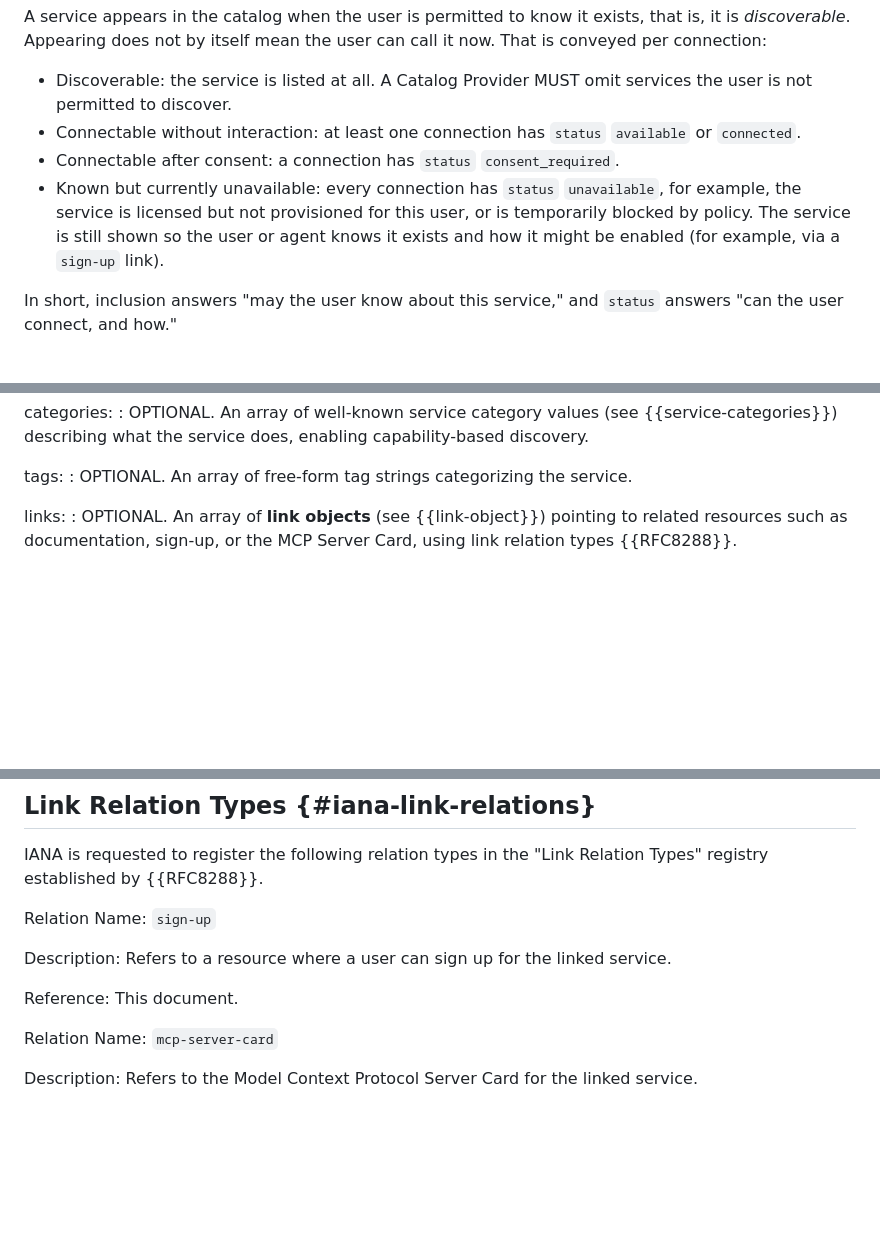
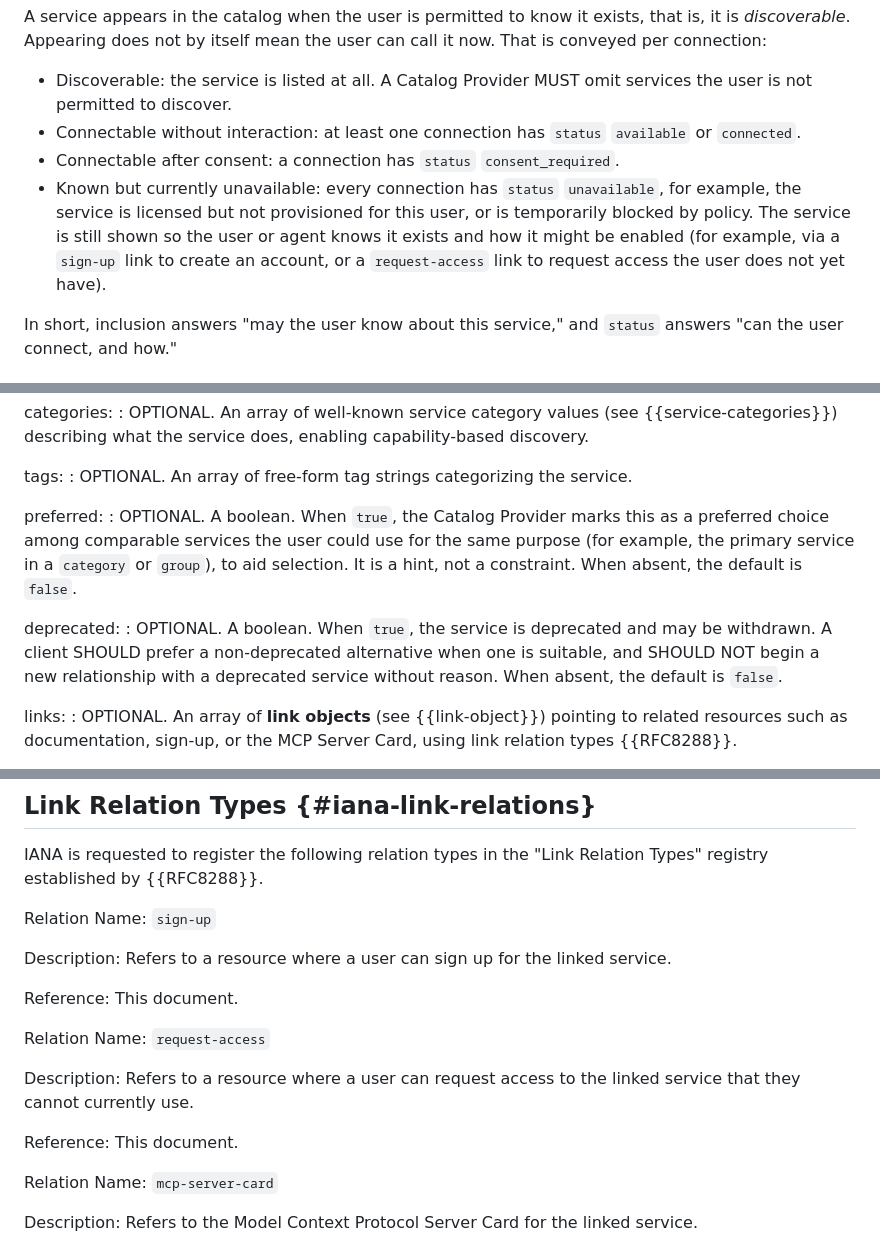
Before and after one commit to mcguinness/draft-mcguinness-service-catalog, a Markdown page: draft-mcguinness-svc-connectivity-disco.md, 3 parts joined by grey strips. Drawn GitHub-style; blank space fills up the shorter version.

Commit message:
Close catalog gaps: warnings, freshness, deprecated/preferred, request-access
- warnings: catalog member reporting incomplete or degraded aggregation
  (with optional source), so a client does not mistake an unreachable
  source for lack of access.
- Freshness: state the catalog is a polling-with-conditional-requests
  snapshot; no push/subscription mechanism (out of band if needed).
- preferred and deprecated service members for selection and lifecycle.
- request-access link relation (registered) as a remediation path for
  services the user cannot currently use, distinct from sign-up.

```diff
--- a/draft-mcguinness-svc-connectivity-disco.md
+++ b/draft-mcguinness-svc-connectivity-disco.md
@@ -384,7 +386,7 @@ A service appears in the catalog when the user is permitted to know it exists, t
 * Discoverable: the service is listed at all. A Catalog Provider MUST omit services the user is not permitted to discover.
 * Connectable without interaction: at least one connection has `status` `available` or `connected`.
 * Connectable after consent: a connection has `status` `consent_required`.
-* Known but currently unavailable: every connection has `status` `unavailable`, for example, the service is licensed but not provisioned for this user, or is temporarily blocked by policy. The service is still shown so the user or agent knows it exists and how it might be enabled (for example, via a `sign-up` link).
+* Known but currently unavailable: every connection has `status` `unavailable`, for example, the service is licensed but not provisioned for this user, or is temporarily blocked by policy. The service is still shown so the user or agent knows it exists and how it might be enabled (for example, via a `sign-up` link to create an account, or a `request-access` link to request access the user does not yet have).
 
 In short, inclusion answers "may the user know about this service," and `status` answers "can the user connect, and how."
 
@@ -481,6 +486,12 @@ categories:
 
 tags:
 : OPTIONAL. An array of free-form tag strings categorizing the service.
+
+preferred:
+: OPTIONAL. A boolean. When `true`, the Catalog Provider marks this as a preferred choice among comparable services the user could use for the same purpose (for example, the primary service in a `category` or `group`), to aid selection. It is a hint, not a constraint. When absent, the default is `false`.
+
+deprecated:
+: OPTIONAL. A boolean. When `true`, the service is deprecated and may be withdrawn. A client SHOULD prefer a non-deprecated alternative when one is suitable, and SHOULD NOT begin a new relationship with a deprecated service without reason. When absent, the default is `false`.
 
 links:
 : OPTIONAL. An array of **link objects** (see {{link-object}}) pointing to related resources such as documentation, sign-up, or the MCP Server Card, using link relation types {{RFC8288}}.
@@ -1296,6 +1307,12 @@ Description: Refers to a resource where a user can sign up for the linked servic
 
 Reference: This document.
 
+Relation Name: `request-access`
+
+Description: Refers to a resource where a user can request access to the linked service that they cannot currently use.
+
+Reference: This document.
+
 Relation Name: `mcp-server-card`
 
 Description: Refers to the Model Context Protocol Server Card for the linked service.
```
Also changed, not shown: other parts of draft-mcguinness-svc-connectivity-disco.md (+7 -1 lines).
